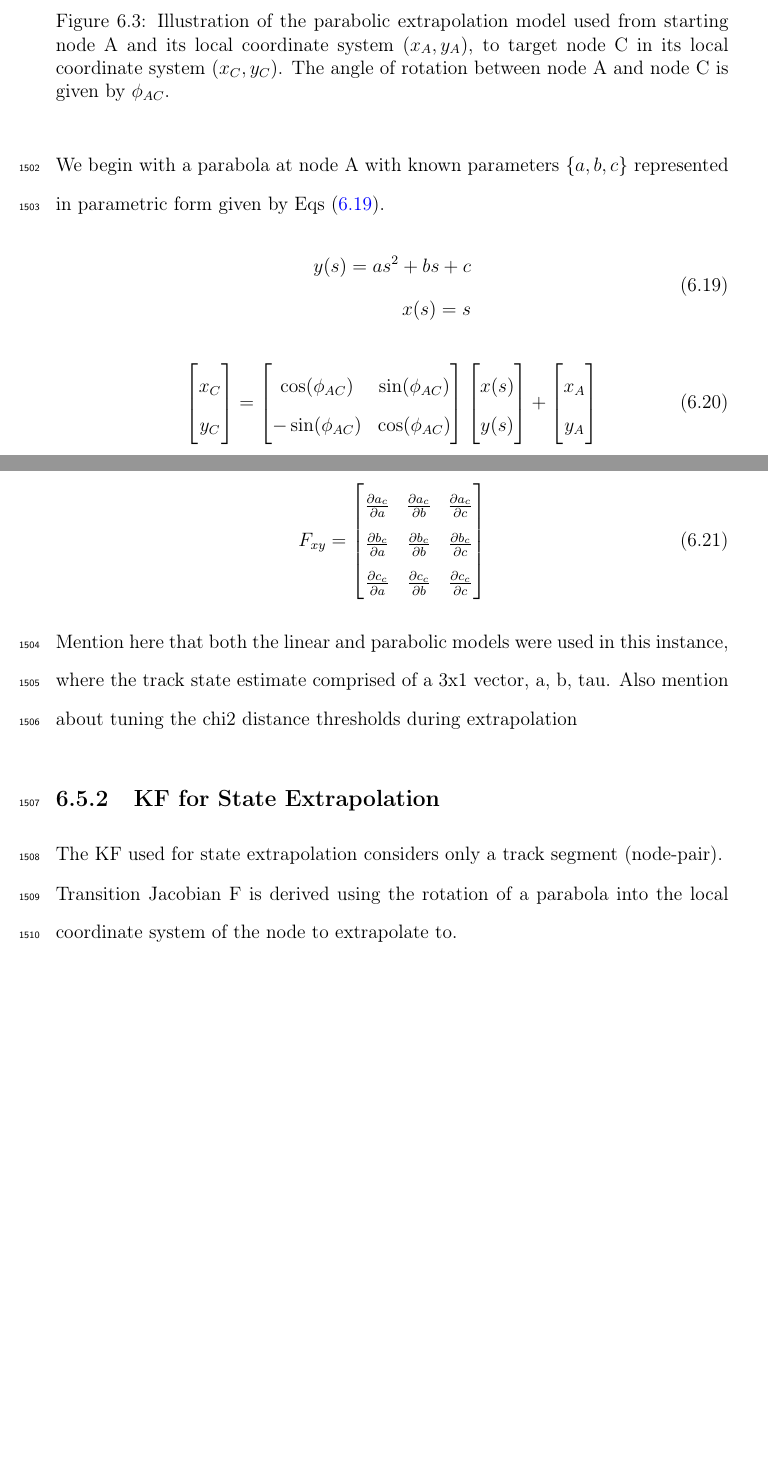
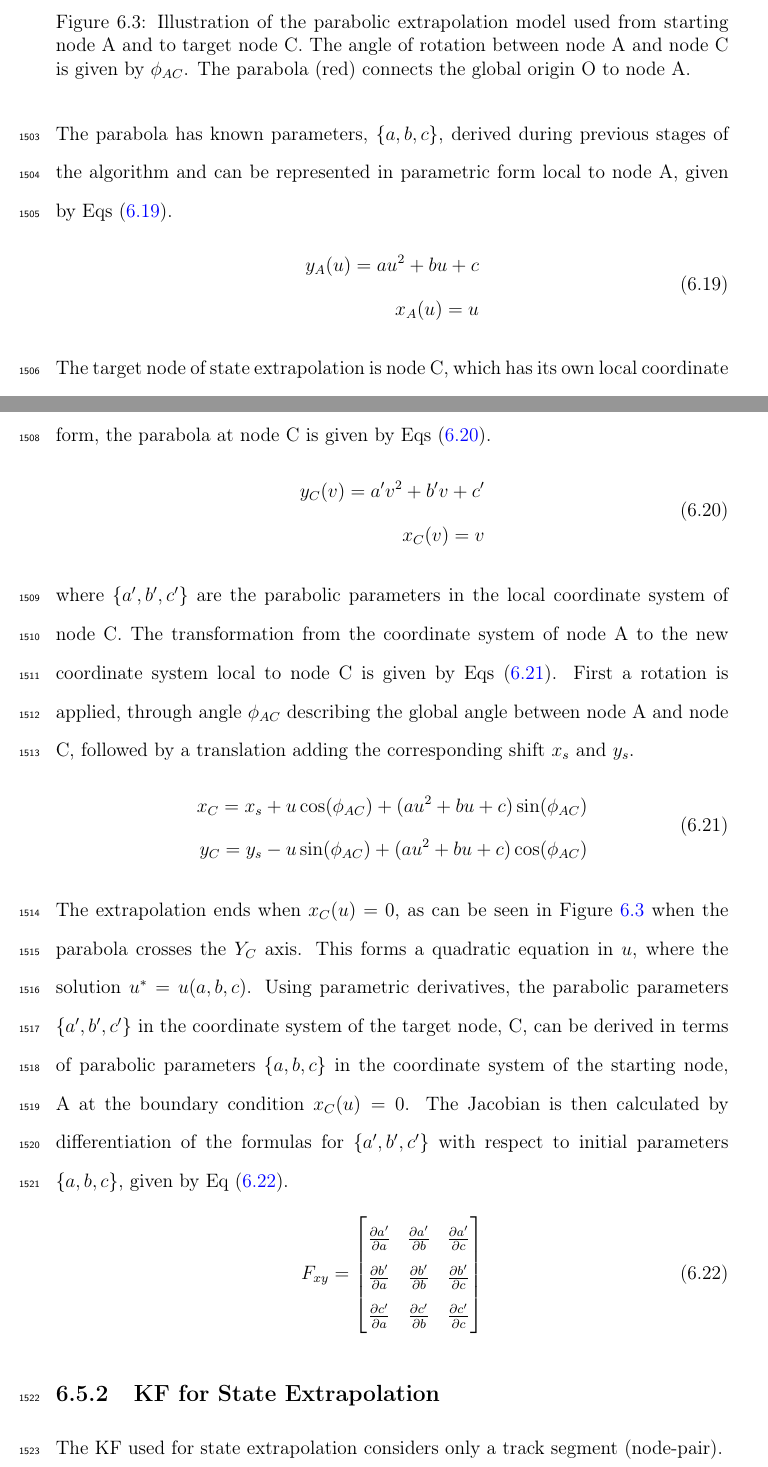
Before and after one commit to nishalad95/Thesis, a LaTeX thesis (main.tex, which reads chapters/6-trackml.tex): two parts of pages 91 and 92 of 133, joined at a grey line, cut so that both start at the same text, the shorter picture padded with empty space. Compiled offline with pdfLaTeX.

Commit message:
progress with parabolic extrapolation model

```diff
--- a/chapters/6-trackml.tex
+++ b/chapters/6-trackml.tex
@@ -338,66 +338,58 @@ The extrapolation used in the $x$-$y$ plane is given by a parabolic model illust
 
 \begin{figure}[htbp]
     \centering
-    \includegraphics[width=0.7\textwidth]{images/6-trackml/extrapolation-model-xy-trackml.png}
-    \caption{Illustration of the parabolic extrapolation model used from starting node A and its local coordinate system $(x_A, y_A)$, to target node C in its local coordinate system $(x_C, y_C)$. The angle of rotation between node A and node C is given by $\phi_{AC}$.}
+    \includegraphics[width=0.7\textwidth]{images/6-trackml/extrapolation-model-xy-trackml-2.png}
+    \caption{Illustration of the parabolic extrapolation model used from starting node A and to target node C. The angle of rotation between node A and node C is given by $\phi_{AC}$. The parabola (red) connects the global origin O to node A.}
     \label{fig:trackml-parabolic-extrapolation-model-xy}%
 \end{figure}
 
-We begin with a parabola at node A with known parameters $\{a, b, c\}$ represented in parametric form given by Eqs \eqref{eqn:parabolic-equations-parametric}.
-
-%We could begin with, the coordinate system at the starting node we have 3 parameters a, b, c, then we have a target node C, with its own coordinate system and it is also described by a parabola, so we force this description
+The parabola has known parameters, $\{a, b, c\}$, derived during previous stages of the algorithm and can be represented in parametric form local to node A, given by Eqs \eqref{eqn:parabolic-equations-parametric}.
 
 \begin{equation}
 \begin{aligned}
-y(s) = as^{2} + bs + c \\
-x(s) = s
+y_A(u) = au^{2} + bu + c \\
+x_A(u) = u
 \end{aligned}
 \label{eqn:parabolic-equations-parametric}
 \end{equation}
 
+The target node of state extrapolation is node C, which has its own local coordinate system given by axis $(X_C, Y_C)$, and is also described by a parabola. In parametric form, the parabola at node C is given by Eqs \eqref{eqn:parabolic-equations-parametric-nodeC}.
 
 \begin{equation}
-    \begin{bmatrix}
-    x_C \\ y_C
-    \end{bmatrix}
-    =
-    \begin{bmatrix}
-    \cos(\phi_{AC}) & \sin(\phi_{AC}) \\
-    - \sin(\phi_{AC}) & \cos(\phi_{AC})
-    \end{bmatrix}
-    \begin{bmatrix}
-    x(s) \\ y(s)
-    \end{bmatrix}
-    +
-    \begin{bmatrix}
-    x_A \\ y_A
-    \end{bmatrix}
+\begin{aligned}
+y_C(v) = a'v^{2} + b'v + c' \\
+x_C(v) = v
+\end{aligned}
+\label{eqn:parabolic-equations-parametric-nodeC}
+\end{equation}
+
+where $\{a', b', c' \}$ are the parabolic parameters in the local coordinate system of node C. The transformation from the coordinate system of node A to the new coordinate system local to node C is given by Eqs \eqref{eqn:rotation-parabolic-linear-algebra}. First a rotation is applied, through angle $\phi_{AC}$ describing the global angle between node A and node C, followed by a translation adding the corresponding shift $x_s$ and $y_s$.
+
+\begin{equation}
+\begin{aligned}
+x_C = x_s + u\cos(\phi_{AC}) + (au^2 + bu + c)\sin(\phi_{AC}) \\
+y_C = y_s - u\sin(\phi_{AC}) + (au^2 + bu + c)\cos(\phi_{AC})
+\end{aligned}
 \label{eqn:rotation-parabolic-linear-algebra}
 \end{equation}
 
+% the extrapolation ends when this condition is met (target condition
 
+The extrapolation ends when $x_C(u) = 0$, as can be seen in Figure \ref{fig:trackml-parabolic-extrapolation-model-xy} when the parabola crosses the $Y_C$ axis. This forms a quadratic equation in $u$, where the solution $u^{*} = u(a, b , c)$. Using parametric derivatives, the parabolic parameters $\{a’, b’, c’ \}$ in the coordinate system of the target node, C, can be derived in terms of parabolic parameters $\{a, b, c \}$ in the coordinate system of the starting node, A at the boundary condition $x_C(u) = 0$. The Jacobian is then calculated by differentiation of the formulas for $\{a’, b’, c’ \}$ with respect to initial parameters $\{a, b, c \}$, given by Eq \eqref{eqn:transition-jacobian-F-kf-extrapolation-xy}.
 
-
+% quadratic equation in s, where the solution s* is a function of the parabolic parameters local to node A. We then have a function s* as a function of a, b, c
 
 
 \begin{equation}
 F_{xy} = \begin{bmatrix}
-        \frac{\partial a_c}{\partial a} & \frac{\partial a_c}{\partial b} & \frac{\partial a_c}{\partial c} \\
+        \frac{\partial a'}{\partial a} & \frac{\partial a'}{\partial b} & \frac{\partial a'}{\partial c} \\
 
-        \frac{\partial b_c}{\partial a} & \frac{\partial b_c}{\partial b} & \frac{\partial b_c}{\partial c} \\
+        \frac{\partial b'}{\partial a} & \frac{\partial b'}{\partial b} & \frac{\partial b'}{\partial c} \\
 
-        \frac{\partial c_c}{\partial a} & \frac{\partial c_c}{\partial b} & \frac{\partial c_c}{\partial c} \\
+        \frac{\partial c'}{\partial a} & \frac{\partial c'}{\partial b} & \frac{\partial c'}{\partial c} \\
         \end{bmatrix}
 \label{eqn:transition-jacobian-F-kf-extrapolation-xy}
 \end{equation}
-
-
-Mention here that both the linear and parabolic models were used in this instance, where the track state estimate comprised of a 3x1 vector, a, b, tau. Also mention about tuning the chi2 distance thresholds during extrapolation
-
-%The matrix $\widetilde{C}_{ij}$ includes the addition of the process noise $Q$ modelled by the Ornstein-Uhlenbeck (OU) process \cite{OU} which encompasses all material effects.
-
-
-
 
 
 
@@ -406,7 +398,7 @@ Mention here that both the linear and parabolic models were used in this instanc
 
 The KF used for state extrapolation considers only a track segment (node-pair).
 
-Transition Jacobian F is derived using the rotation of a parabola into the local coordinate system of the node to extrapolate to.
+Transition Jacobian F is as above
 
 The process noise matrix Q
 
```
Also changed, not shown: images/6-trackml/extrapolation-model-xy-trackml-2.png (added), chapters/6-trackml.tex (2 more changed lines).
